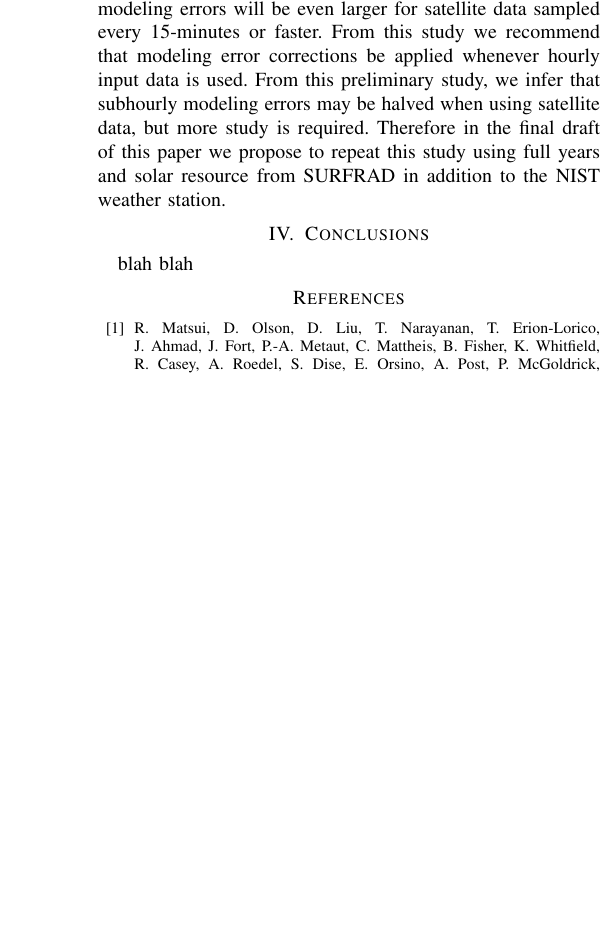
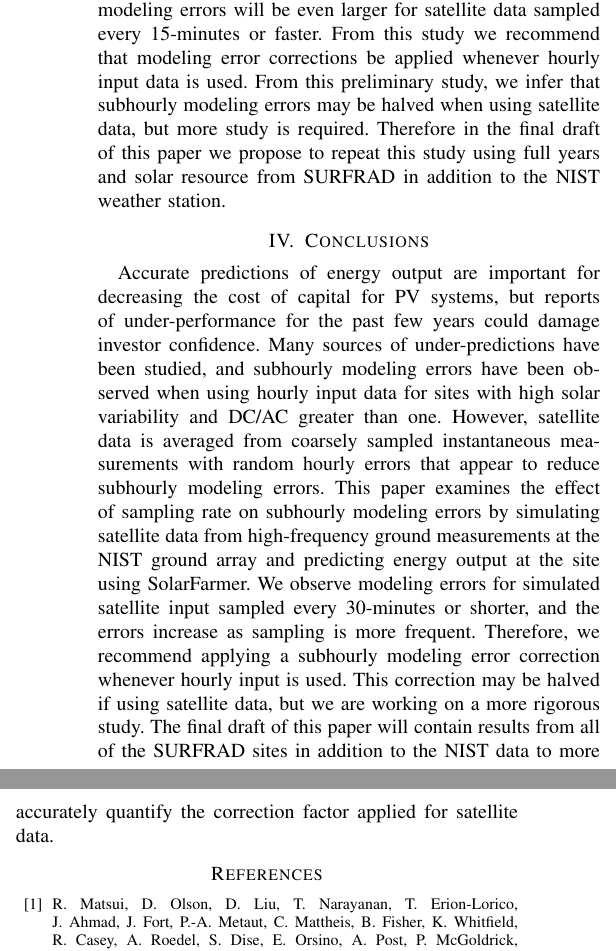
Before and after one commit to mikofski/pvsc49-satellite-sampling, a LaTeX paper (satellite-sampling.tex): part of one column of page 3 of 3 before the commit and two parts of the columns of page 3 of 3 after it, the two joined at a grey line, cut so that both start at the same text, the shorter picture padded with empty space. Compiled offline with pdfLaTeX.

Commit message:
finish paper!
- add conclusion
- update abstract to say all satellite data sampled 30-minutes or
 shorter should be modified

```diff
--- a/satellite-sampling.tex
+++ b/satellite-sampling.tex
@@ -130,7 +130,7 @@ The "simulated-satellite" results are shown in Fig.~\ref{fig:satellite-simulated
 Several studies have already demonstrated the modeling errors observed in Fig.~\ref{fig:time-averaged} due to using hourly averaged input. Newer studies have also shown the apparent reduction in errors due to using "instantaneous" data due to random errors as shown in Fig.~\ref{fig:instantaneous}. This study demonstrates that there are still modeling errors when using satellite data even at 30-minute sampling rates as shown in Fig.~\ref{fig:satellite-simulated}. We also demonstrate that modeling errors will be even larger for satellite data sampled every 15-minutes or faster. From this study we recommend that modeling error corrections be applied whenever hourly input data is used. From this preliminary study, we infer that subhourly modeling errors may be halved when using satellite data, but more study is required. Therefore in the final draft of this paper we propose to repeat this study using full years and solar resource from SURFRAD in addition to the NIST weather station.
 
 \section{Conclusions}
-blah blah
+Accurate predictions of energy output are important for decreasing the cost of capital for PV systems, but reports of under-performance for the past few years could damage investor confidence. Many sources of under-predictions have been studied, and subhourly modeling errors have been observed when using hourly input data for sites with high solar variability and DC/AC greater than one. However, satellite data is averaged from coarsely sampled instantaneous measurements with random hourly errors that appear to reduce subhourly modeling errors. This paper examines the effect of sampling rate on subhourly modeling errors by simulating satellite data from high-frequency ground measurements at the NIST ground array and predicting energy output at the site using SolarFarmer. We observe modeling errors for simulated satellite input sampled every 30-minutes or shorter, and the errors increase as sampling is more frequent. Therefore, we recommend applying a subhourly modeling error correction whenever hourly input is used. This correction may be halved if using satellite data, but we are working on a more rigorous study. The final draft of this paper will contain results from all of the SURFRAD sites in addition to the NIST data to more accurately quantify the correction factor applied for satellite data.
 
 \bibliographystyle{IEEEtran}
 % argument is your BibTeX string definitions and bibliography database(s)
```
Also changed, not shown: satellite-sampling.tex (2 more changed lines).
